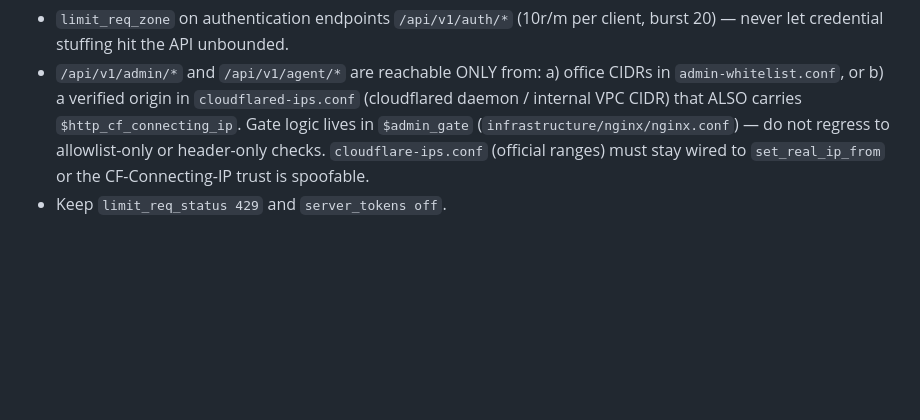
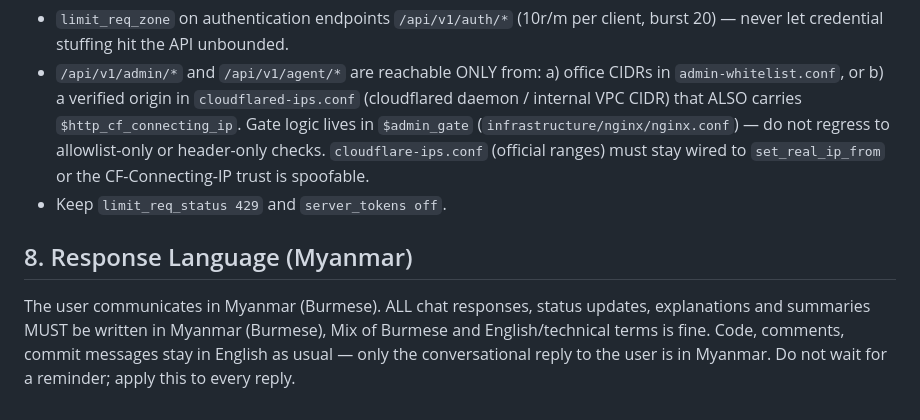
Before and after one commit to mokotmaung-lang/mogok-maung-backend, a Markdown page: AGENTS.md, the part around the change. Drawn GitHub-style; blank space fills up the shorter version.

Commit message:
docs(AGENTS): add standing guardrail #8 — reply to the user in Myanmar always, no reminder needed

```diff
--- a/AGENTS.md
+++ b/AGENTS.md
@@ -70,3 +70,10 @@ correct only for odds/multipliers, not currency.
   header-only checks. `cloudflare-ips.conf` (official ranges) must stay wired
   to `set_real_ip_from` or the CF-Connecting-IP trust is spoofable.
 - Keep `limit_req_status 429` and `server_tokens off`.
+
+## 8. Response Language (Myanmar)
+The user communicates in Myanmar (Burmese). ALL chat responses, status
+updates, explanations and summaries MUST be written in Myanmar (Burmese),
+Mix of Burmese and English/technical terms is fine. Code, comments, commit
+messages stay in English as usual — only the conversational reply to the
+user is in Myanmar. Do not wait for a reminder; apply this to every reply.
```
